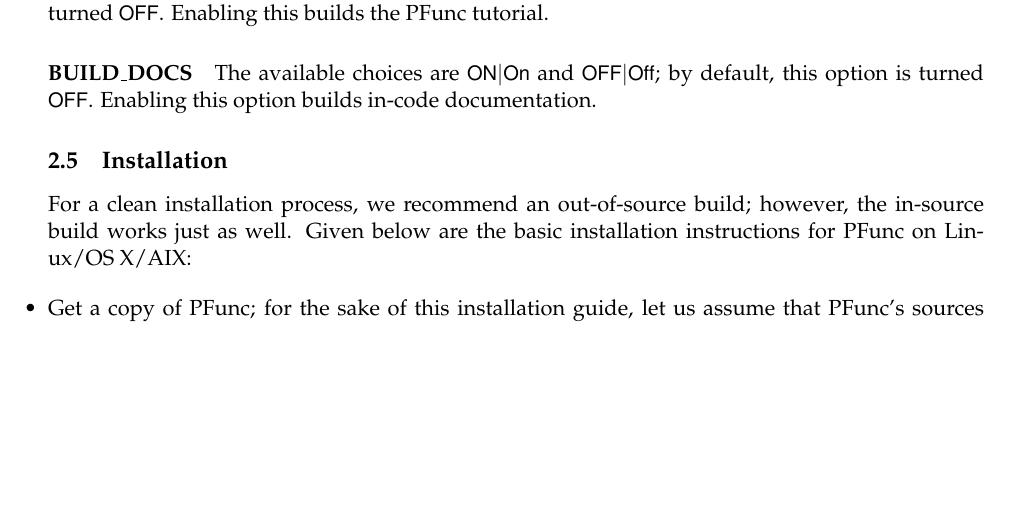
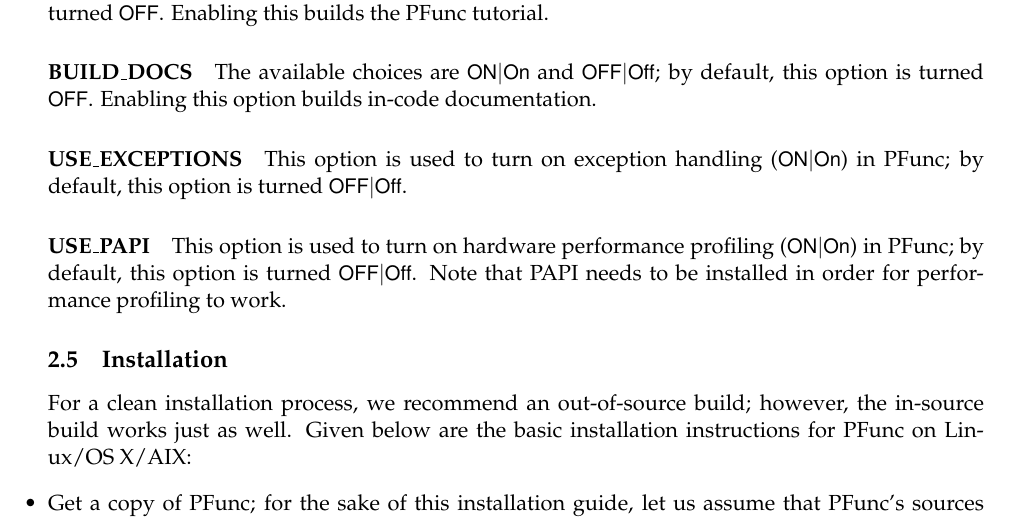
Before and after one commit to coin-or/PFunc, a LaTeX document (tutorial/tutorial.tex, which reads tutorial/install.tex): part of page 6 of 55, cut so that both start at the same text, the shorter picture padded with empty space. Compiled offline with pdfLaTeX.

Commit message:
Adding USE_EXCEPTIONS and USE_PAPI to documentation

```diff
--- a/tutorial/install.tex
+++ b/tutorial/install.tex
@@ -129,6 +129,17 @@
 %
 Enabling this option builds in-code documentation.
 
+\paragraph{USE\_EXCEPTIONS}
+This option is used to turn on exception handling (\code{ON|On}) in PFunc; by
+default, this option is turned \code{OFF|Off}.
+
+\paragraph{USE\_PAPI}
+This option is used to turn on hardware performance profiling (\code{ON|On}) in
+PFunc; by default, this option is turned \code{OFF|Off}.
+%
+Note that PAPI needs to be installed in order for performance profiling to
+work.
+
 \subsection{Installation}
 For a clean installation process, we recommend an out-of-source build; however,
 the in-source build works just as well.
```
Also changed, not shown: 1 other file.
